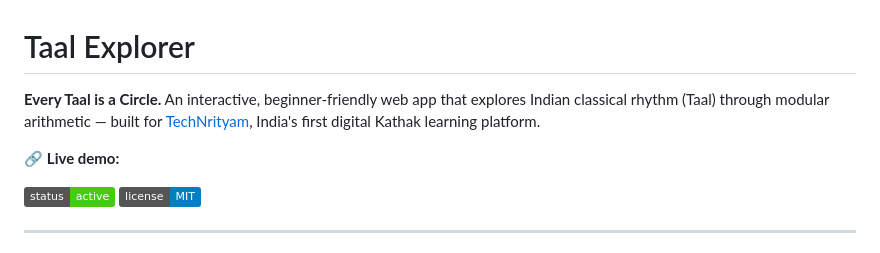
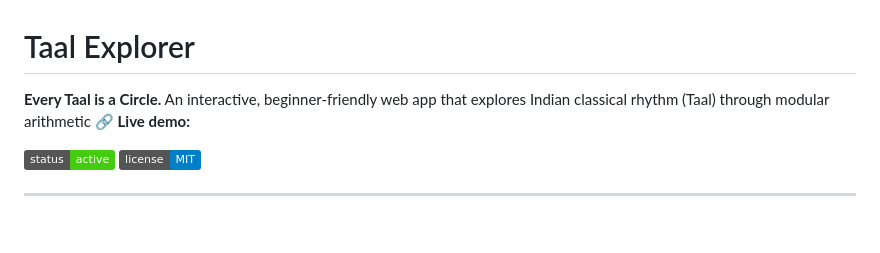
Before and after one commit to angreshravani21-collab/taal-modular-algo, a Markdown page: README.md, the part around the change. Drawn GitHub-style; badges without logos; blank space fills up the shorter version.

Commit message:
Update project description in README.md
Removed the reference to TechNrityam from the project description.

```diff
--- a/README.md
+++ b/README.md
@@ -1,7 +1,6 @@
 # Taal Explorer
 
-**Every Taal is a Circle.** An interactive, beginner-friendly web app that explores Indian classical rhythm (Taal) through modular arithmetic — built for [TechNrityam](https://technrityam.com), India's first digital Kathak learning platform.
-
+**Every Taal is a Circle.** An interactive, beginner-friendly web app that explores Indian classical rhythm (Taal) through modular arithmetic
 🔗 **Live demo:**
 
 ![status](https://img.shields.io/badge/status-active-brightgreen) ![license](https://img.shields.io/badge/license-MIT-blue)
```
